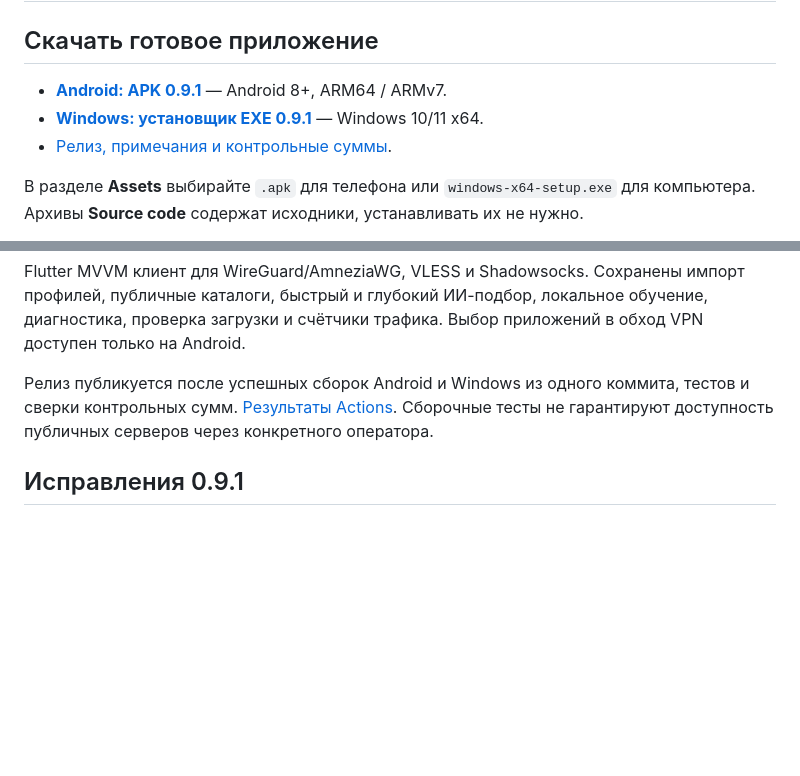
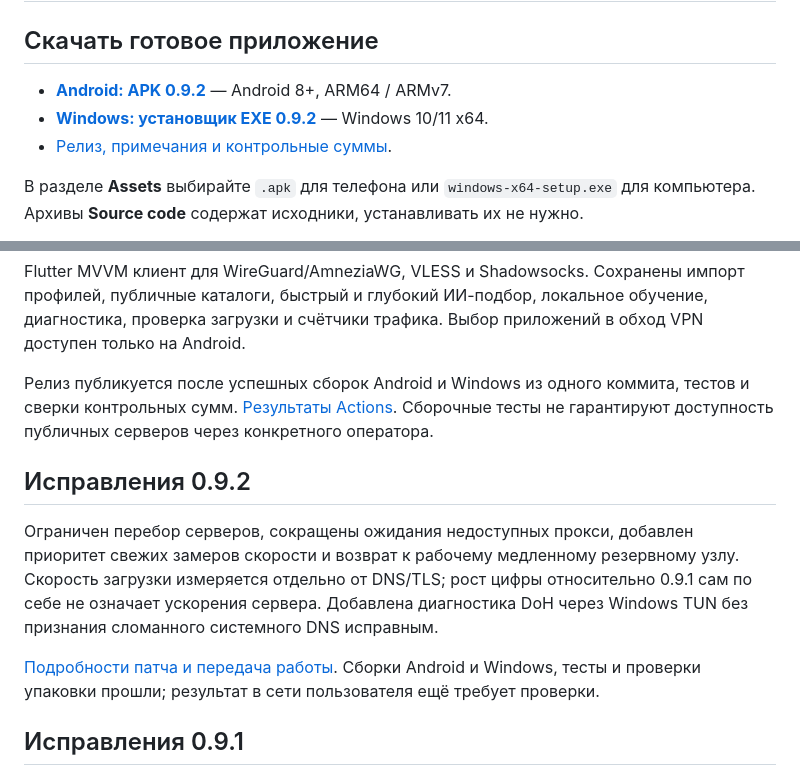
Before and after one commit to BIKPOB/-, a Markdown page: README.md, 2 parts joined by grey strips. GitHub-like rendering; blank space fills up the shorter version.

Commit message:
Link verified 0.9.2 downloads and document selection patch

```diff
--- a/README.md
+++ b/README.md
@@ -2,9 +2,9 @@
 
 ## Скачать готовое приложение
 
-- **[Android: APK 0.9.1](https://github.com/BIKPOB/-/releases/download/v0.9.1/quiet-vpn-0.9.1.apk)** — Android 8+, ARM64 / ARMv7.
-- **[Windows: установщик EXE 0.9.1](https://github.com/BIKPOB/-/releases/download/v0.9.1/quiet-vpn-0.9.1-windows-x64-setup.exe)** — Windows 10/11 x64.
-- [Релиз, примечания и контрольные суммы](https://github.com/BIKPOB/-/releases/tag/v0.9.1).
+- **[Android: APK 0.9.2](https://github.com/BIKPOB/-/releases/download/v0.9.2/quiet-vpn-0.9.2.apk)** — Android 8+, ARM64 / ARMv7.
+- **[Windows: установщик EXE 0.9.2](https://github.com/BIKPOB/-/releases/download/v0.9.2/quiet-vpn-0.9.2-windows-x64-setup.exe)** — Windows 10/11 x64.
+- [Релиз, примечания и контрольные суммы](https://github.com/BIKPOB/-/releases/tag/v0.9.2).
 
 В разделе **Assets** выбирайте `.apk` для телефона или `windows-x64-setup.exe` для компьютера. Архивы **Source code** содержат исходники, устанавливать их не нужно.
 
@@ -13,6 +13,12 @@ Windows требует права администратора для VPN. Ус
 Flutter MVVM клиент для WireGuard/AmneziaWG, VLESS и Shadowsocks. Сохранены импорт профилей, публичные каталоги, быстрый и глубокий ИИ-подбор, локальное обучение, диагностика, проверка загрузки и счётчики трафика. Выбор приложений в обход VPN доступен только на Android.
 
 Релиз публикуется после успешных сборок Android и Windows из одного коммита, тестов и сверки контрольных сумм. [Результаты Actions](https://github.com/BIKPOB/-/actions). Сборочные тесты не гарантируют доступность публичных серверов через конкретного оператора.
+
+## Исправления 0.9.2
+
+Ограничен перебор серверов, сокращены ожидания недоступных прокси, добавлен приоритет свежих замеров скорости и возврат к рабочему медленному резервному узлу. Скорость загрузки измеряется отдельно от DNS/TLS; рост цифры относительно 0.9.1 сам по себе не означает ускорения сервера. Добавлена диагностика DoH через Windows TUN без признания сломанного системного DNS исправным.
+
+[Подробности патча и передача работы](docs/selection-0.9.2.md). Сборки Android и Windows, тесты и проверки упаковки прошли; результат в сети пользователя ещё требует проверки.
 
 ## Исправления 0.9.1
 
```
